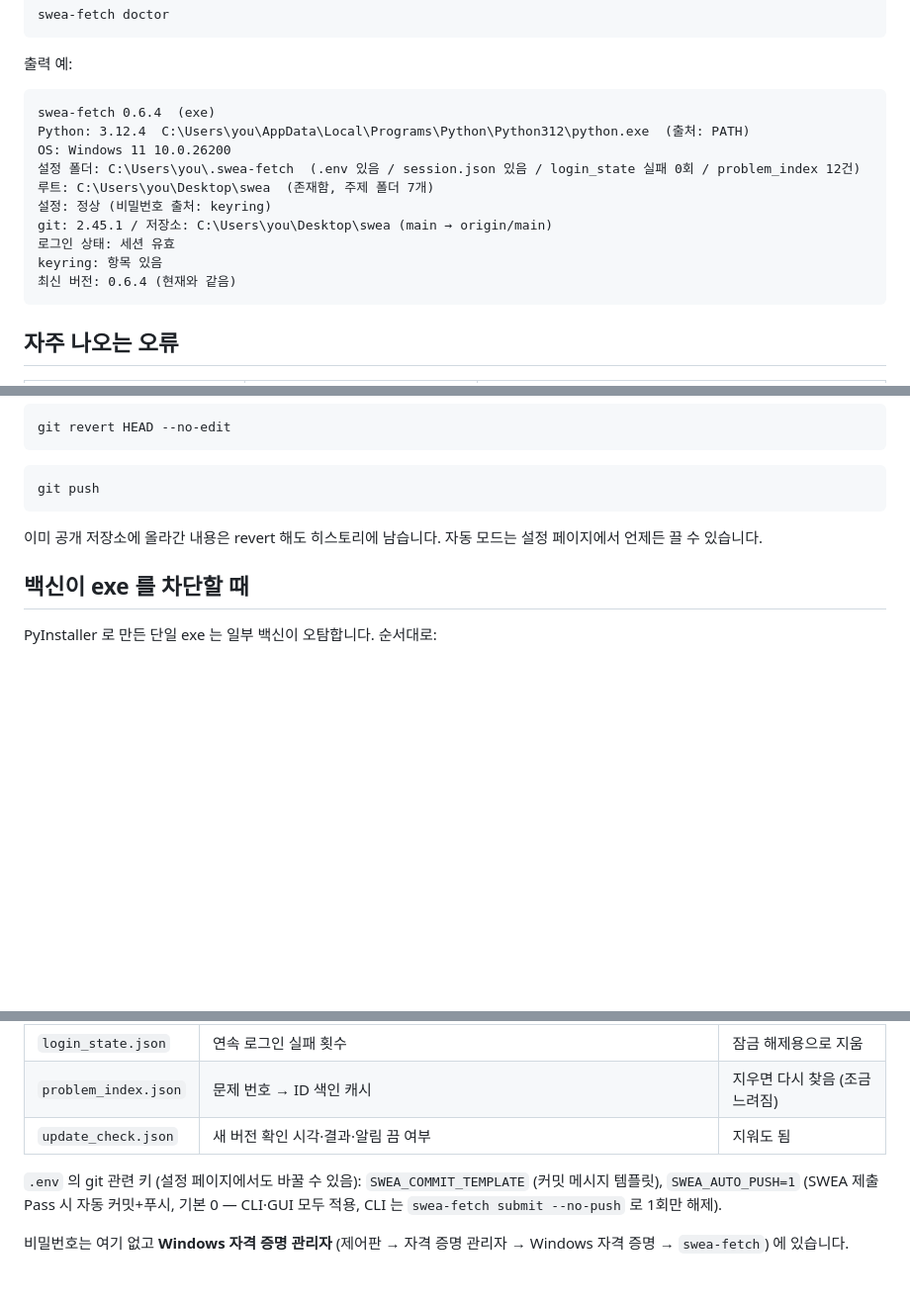
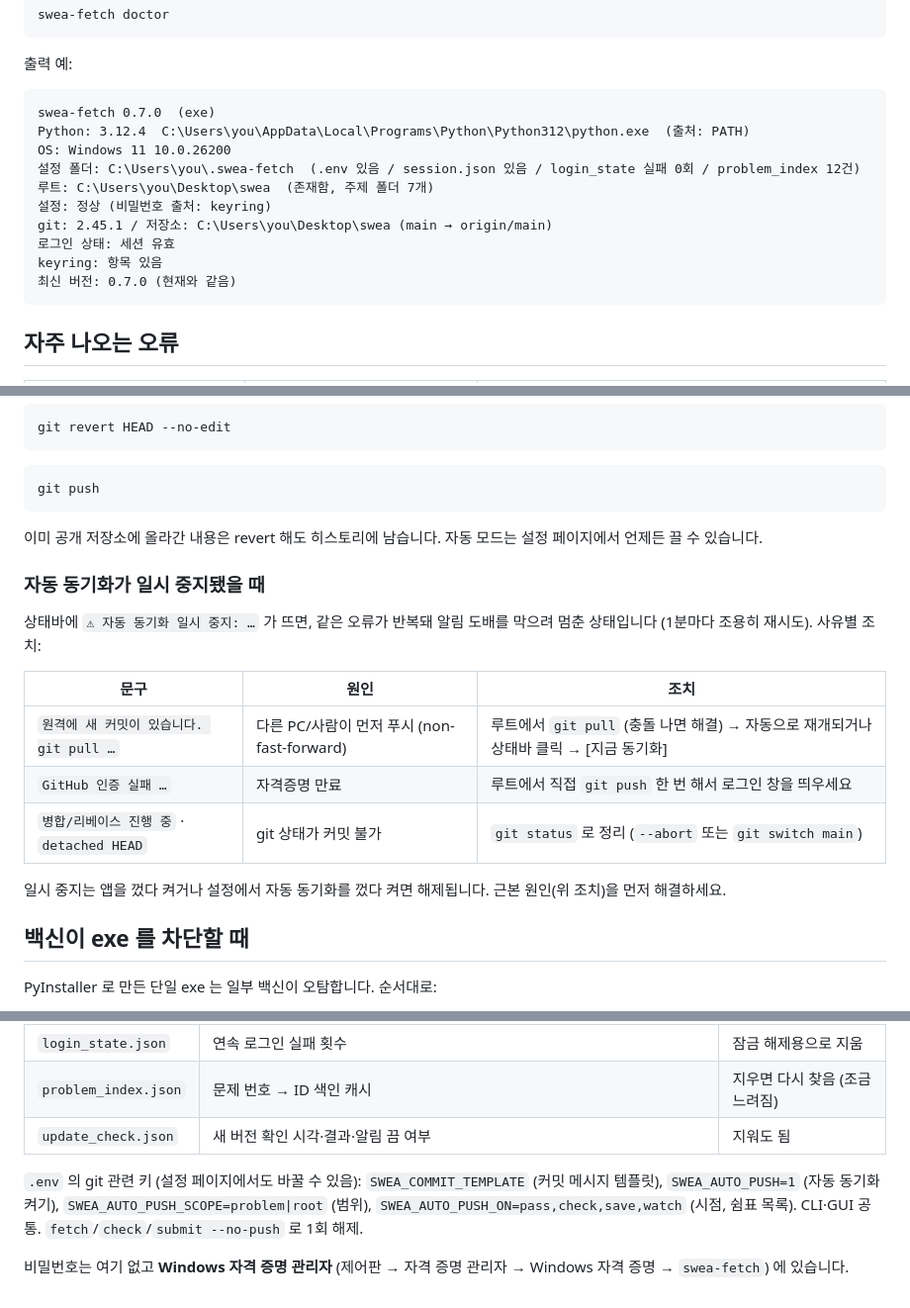
Before and after one commit to yoon7270/swea_fetcher, a Markdown page: docs/troubleshooting.md, 3 parts joined by grey strips. Shown at 99% size. GitHub-like rendering; blank space fills up the shorter version.

````diff
--- a/docs/troubleshooting.md
+++ b/docs/troubleshooting.md
@@ -12,7 +12,7 @@ swea-fetch doctor
 출력 예:
 
 ```
-swea-fetch 0.6.4  (exe)
+swea-fetch 0.7.0  (exe)
 Python: 3.12.4  C:\Users\you\AppData\Local\Programs\Python\Python312\python.exe  (출처: PATH)
 OS: Windows 11 10.0.26200
 설정 폴더: C:\Users\you\.swea-fetch  (.env 있음 / session.json 있음 / login_state 실패 0회 / problem_index 12건)
@@ -21,7 +21,7 @@ OS: Windows 11 10.0.26200
 git: 2.45.1 / 저장소: C:\Users\you\Desktop\swea (main → origin/main)
 로그인 상태: 세션 유효
 keyring: 항목 있음
-최신 버전: 0.6.4 (현재와 같음)
+최신 버전: 0.7.0 (현재와 같음)
 ```
 
 ## 자주 나오는 오류
@@ -104,6 +104,18 @@ git push
 
 이미 공개 저장소에 올라간 내용은 revert 해도 히스토리에 남습니다. 자동 모드는 설정 페이지에서 언제든 끌 수 있습니다.
 
+### 자동 동기화가 일시 중지됐을 때
+
+상태바에 `⚠ 자동 동기화 일시 중지: …` 가 뜨면, 같은 오류가 반복돼 알림 도배를 막으려 멈춘 상태입니다 (1분마다 조용히 재시도). 사유별 조치:
+
+| 문구 | 원인 | 조치 |
+|---|---|---|
+| `원격에 새 커밋이 있습니다. git pull …` | 다른 PC/사람이 먼저 푸시 (non-fast-forward) | 루트에서 `git pull` (충돌 나면 해결) → 자동으로 재개되거나 상태바 클릭 → [지금 동기화] |
+| `GitHub 인증 실패 …` | 자격증명 만료 | 루트에서 직접 `git push` 한 번 해서 로그인 창을 띄우세요 |
+| `병합/리베이스 진행 중` · `detached HEAD` | git 상태가 커밋 불가 | `git status` 로 정리 (`--abort` 또는 `git switch main`) |
+
+일시 중지는 앱을 껐다 켜거나 설정에서 자동 동기화를 껐다 켜면 해제됩니다. 근본 원인(위 조치)을 먼저 해결하세요.
+
 ## 백신이 exe 를 차단할 때
 
 PyInstaller 로 만든 단일 exe 는 일부 백신이 오탐합니다. 순서대로:
@@ -151,6 +163,6 @@ py -3 -c "import sys; print(sys.executable)"
 | `problem_index.json` | 문제 번호 → ID 색인 캐시 | 지우면 다시 찾음 (조금 느려짐) |
 | `update_check.json` | 새 버전 확인 시각·결과·알림 끔 여부 | 지워도 됨 |
 
-`.env` 의 git 관련 키 (설정 페이지에서도 바꿀 수 있음): `SWEA_COMMIT_TEMPLATE` (커밋 메시지 템플릿), `SWEA_AUTO_PUSH=1` (SWEA 제출 Pass 시 자동 커밋+푸시, 기본 0 — CLI·GUI 모두 적용, CLI 는 `swea-fetch submit --no-push` 로 1회만 해제).
+`.env` 의 git 관련 키 (설정 페이지에서도 바꿀 수 있음): `SWEA_COMMIT_TEMPLATE` (커밋 메시지 템플릿), `SWEA_AUTO_PUSH=1` (자동 동기화 켜기), `SWEA_AUTO_PUSH_SCOPE=problem|root` (범위), `SWEA_AUTO_PUSH_ON=pass,check,save,watch` (시점, 쉼표 목록). CLI·GUI 공통. `fetch`/`check`/`submit --no-push` 로 1회 해제.
 
 비밀번호는 여기 없고 **Windows 자격 증명 관리자** (제어판 → 자격 증명 관리자 → Windows 자격 증명 → `swea-fetch`) 에 있습니다.
````
Also changed, not shown: CHANGELOG.md (+11 -0 lines), README.md (+37 -5 lines), docs/handoff-planner-m10.md (added, +46 -0 lines), docs/handoff-planner-m11.md (added, +33 -0 lines), docs/tester-feedback-m10.md (added, +18 -0 lines), docs/gui-screenshots/12-autosync-settings.png (added), 11 other files.
